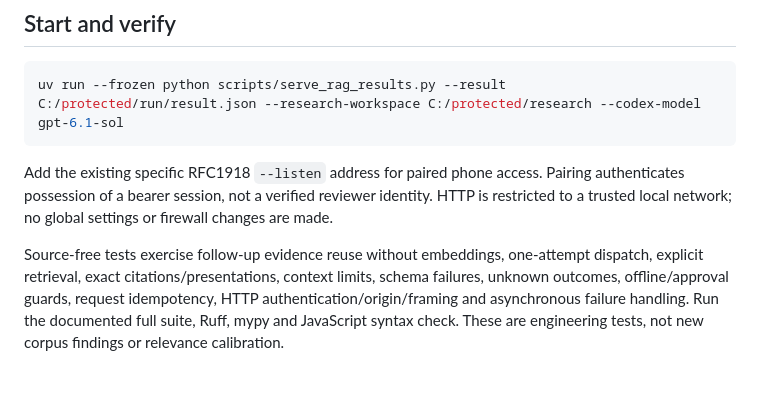
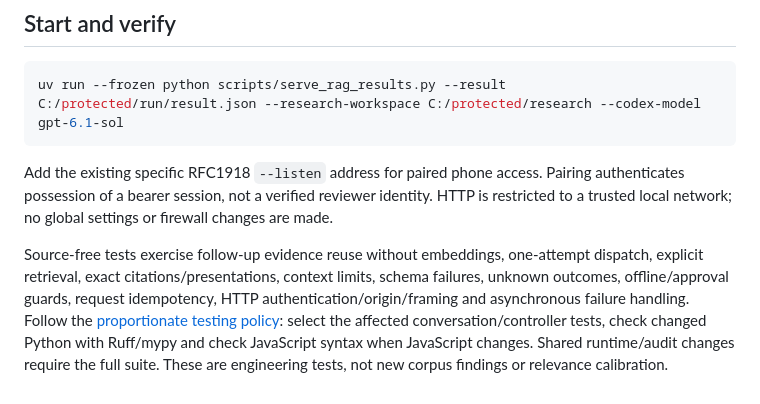
Before and after one commit to qpec/AI-In-the-News, a Markdown page: docs/CONVERSATIONAL_RAG.md, the part around the change. Rendered like a GitHub page.

```diff
--- a/docs/CONVERSATIONAL_RAG.md
+++ b/docs/CONVERSATIONAL_RAG.md
@@ -40,4 +40,4 @@ uv run --frozen python scripts/serve_rag_results.py --result C:/protected/run/re
 
 Add the existing specific RFC1918 `--listen` address for paired phone access. Pairing authenticates possession of a bearer session, not a verified reviewer identity. HTTP is restricted to a trusted local network; no global settings or firewall changes are made.
 
-Source-free tests exercise follow-up evidence reuse without embeddings, one-attempt dispatch, explicit retrieval, exact citations/presentations, context limits, schema failures, unknown outcomes, offline/approval guards, request idempotency, HTTP authentication/origin/framing and asynchronous failure handling. Run the documented full suite, Ruff, mypy and JavaScript syntax check. These are engineering tests, not new corpus findings or relevance calibration.
+Source-free tests exercise follow-up evidence reuse without embeddings, one-attempt dispatch, explicit retrieval, exact citations/presentations, context limits, schema failures, unknown outcomes, offline/approval guards, request idempotency, HTTP authentication/origin/framing and asynchronous failure handling. Follow the [proportionate testing policy](TESTING.md): select the affected conversation/controller tests, check changed Python with Ruff/mypy and check JavaScript syntax when JavaScript changes. Shared runtime/audit changes require the full suite. These are engineering tests, not new corpus findings or relevance calibration.
```
Also changed, not shown: README.md (+5 -5 lines), docs/TESTING.md (added, +60 -0 lines).
